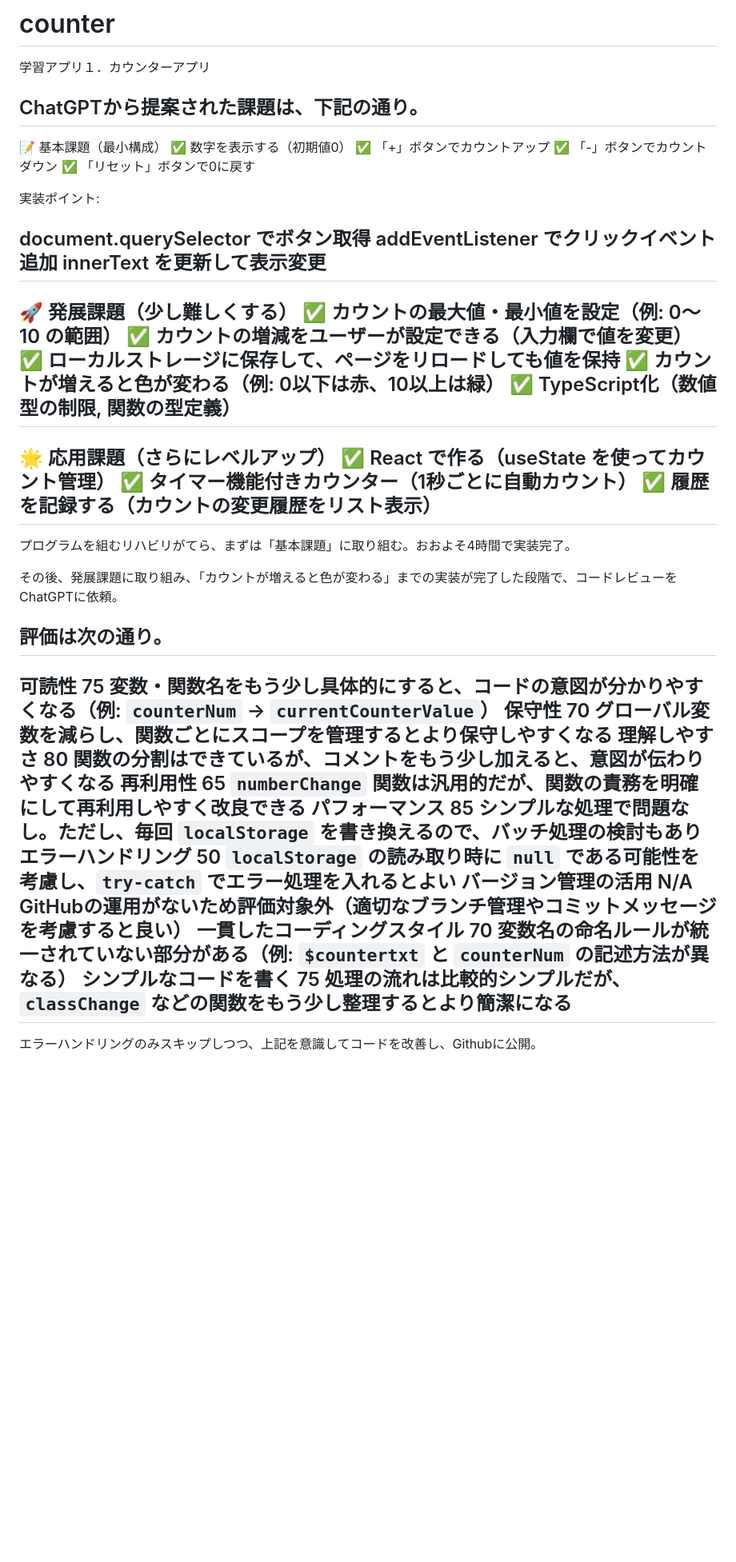
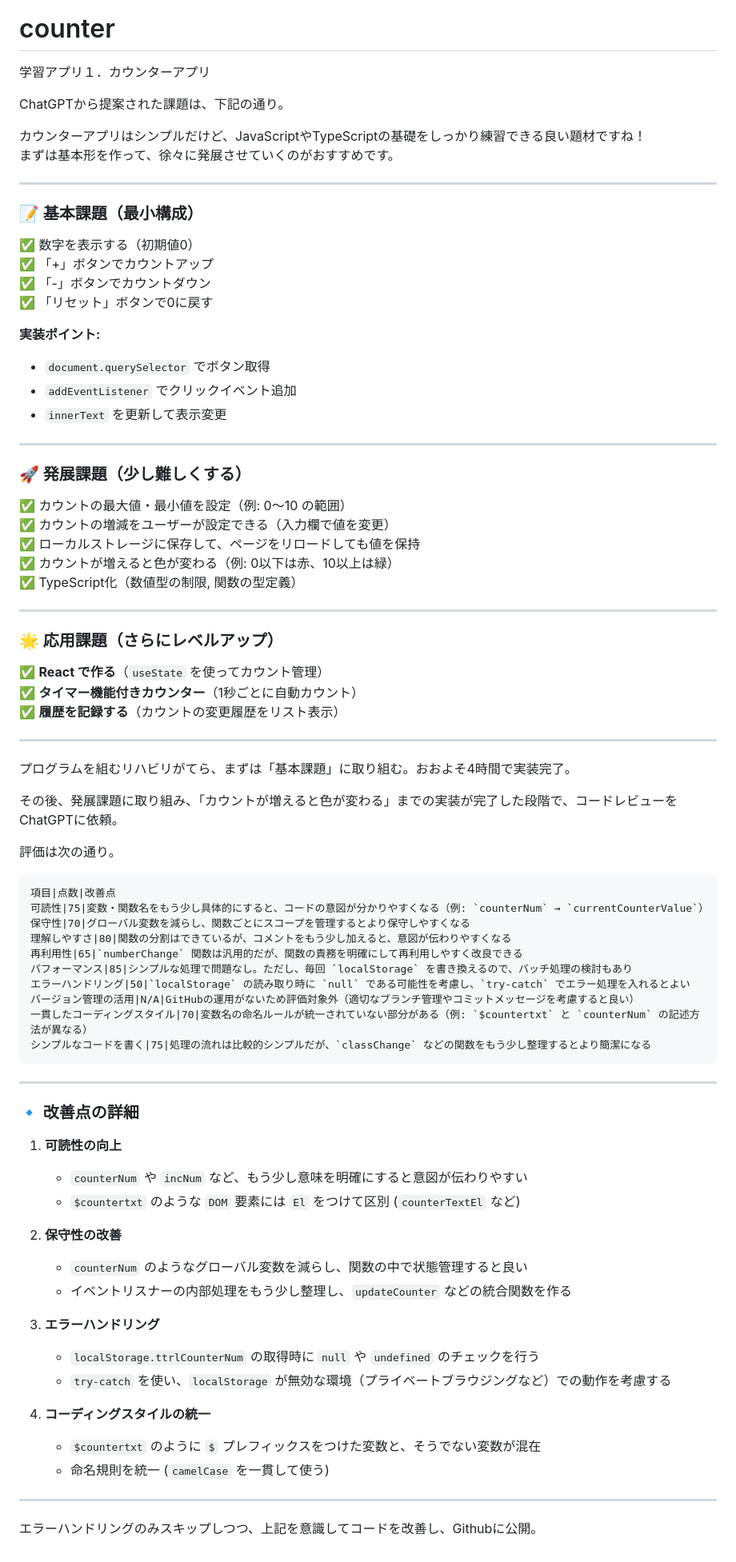
Before and after one commit to kimwat7601/tutorial, a Markdown page: counter/README.md, the part around the change. Shown at 80% size. Drawn GitHub-style; blank space fills up the shorter version.

Commit message:
counter README.mdの更新

````diff
--- a/counter/README.md
+++ b/counter/README.md
@@ -2,47 +2,79 @@
 学習アプリ１．カウンターアプリ
 
 ChatGPTから提案された課題は、下記の通り。
------------------------------
-📝 基本課題（最小構成）
+
+カウンターアプリはシンプルだけど、JavaScriptやTypeScriptの基礎をしっかり練習できる良い題材ですね！
+まずは基本形を作って、徐々に発展させていくのがおすすめです。
+
+---
+
+### **📝 基本課題（最小構成）**
 ✅ 数字を表示する（初期値0）
 ✅ 「+」ボタンでカウントアップ
 ✅ 「-」ボタンでカウントダウン
 ✅ 「リセット」ボタンで0に戻す
 
-実装ポイント:
+**実装ポイント:**
+- `document.querySelector` でボタン取得
+- `addEventListener` でクリックイベント追加
+- `innerText` を更新して表示変更
 
-document.querySelector でボタン取得
-addEventListener でクリックイベント追加
-innerText を更新して表示変更
------------------------------
-🚀 発展課題（少し難しくする）
+---
+
+### **🚀 発展課題（少し難しくする）**
 ✅ カウントの最大値・最小値を設定（例: 0～10 の範囲）
 ✅ カウントの増減をユーザーが設定できる（入力欄で値を変更）
 ✅ ローカルストレージに保存して、ページをリロードしても値を保持
 ✅ カウントが増えると色が変わる（例: 0以下は赤、10以上は緑）
 ✅ TypeScript化（数値型の制限, 関数の型定義）
------------------------------
-🌟 応用課題（さらにレベルアップ）
-✅ React で作る（useState を使ってカウント管理）
-✅ タイマー機能付きカウンター（1秒ごとに自動カウント）
-✅ 履歴を記録する（カウントの変更履歴をリスト表示）
------------------------------
 
+---
+
+### **🌟 応用課題（さらにレベルアップ）**
+✅ **React で作る**（`useState` を使ってカウント管理）
+✅ **タイマー機能付きカウンター**（1秒ごとに自動カウント）
+✅ **履歴を記録する**（カウントの変更履歴をリスト表示）
+
+---
 
 プログラムを組むリハビリがてら、まずは「基本課題」に取り組む。おおよそ4時間で実装完了。
 
 その後、発展課題に取り組み、「カウントが増えると色が変わる」までの実装が完了した段階で、コードレビューをChatGPTに依頼。
 
 評価は次の通り。
------------------------------
-可読性	75	変数・関数名をもう少し具体的にすると、コードの意図が分かりやすくなる（例: `counterNum` → `currentCounterValue`）
-保守性	70	グローバル変数を減らし、関数ごとにスコープを管理するとより保守しやすくなる
-理解しやすさ	80	関数の分割はできているが、コメントをもう少し加えると、意図が伝わりやすくなる
-再利用性	65	`numberChange` 関数は汎用的だが、関数の責務を明確にして再利用しやすく改良できる
-パフォーマンス	85	シンプルな処理で問題なし。ただし、毎回 `localStorage` を書き換えるので、バッチ処理の検討もあり
-エラーハンドリング	50	`localStorage` の読み取り時に `null` である可能性を考慮し、`try-catch` でエラー処理を入れるとよい
-バージョン管理の活用	N/A	GitHubの運用がないため評価対象外（適切なブランチ管理やコミットメッセージを考慮すると良い）
-一貫したコーディングスタイル	70	変数名の命名ルールが統一されていない部分がある（例: `$countertxt` と `counterNum` の記述方法が異なる）
-シンプルなコードを書く	75	処理の流れは比較的シンプルだが、`classChange` などの関数をもう少し整理するとより簡潔になる
------------------------------
+
+```
+項目|点数|改善点
+可読性|75|変数・関数名をもう少し具体的にすると、コードの意図が分かりやすくなる（例: `counterNum` → `currentCounterValue`）
+保守性|70|グローバル変数を減らし、関数ごとにスコープを管理するとより保守しやすくなる
+理解しやすさ|80|関数の分割はできているが、コメントをもう少し加えると、意図が伝わりやすくなる
+再利用性|65|`numberChange` 関数は汎用的だが、関数の責務を明確にして再利用しやすく改良できる
+パフォーマンス|85|シンプルな処理で問題なし。ただし、毎回 `localStorage` を書き換えるので、バッチ処理の検討もあり
+エラーハンドリング|50|`localStorage` の読み取り時に `null` である可能性を考慮し、`try-catch` でエラー処理を入れるとよい
+バージョン管理の活用|N/A|GitHubの運用がないため評価対象外（適切なブランチ管理やコミットメッセージを考慮すると良い）
+一貫したコーディングスタイル|70|変数名の命名ルールが統一されていない部分がある（例: `$countertxt` と `counterNum` の記述方法が異なる）
+シンプルなコードを書く|75|処理の流れは比較的シンプルだが、`classChange` などの関数をもう少し整理するとより簡潔になる
+```
+
+---
+
+### **🔹 改善点の詳細**
+1. **可読性の向上**
+   - `counterNum` や `incNum` など、もう少し意味を明確にすると意図が伝わりやすい
+   - `$countertxt` のような `DOM` 要素には `El` をつけて区別 (`counterTextEl` など)
+
+2. **保守性の改善**
+   - `counterNum` のようなグローバル変数を減らし、関数の中で状態管理すると良い
+   - イベントリスナーの内部処理をもう少し整理し、`updateCounter` などの統合関数を作る
+
+3. **エラーハンドリング**
+   - `localStorage.ttrlCounterNum` の取得時に `null` や `undefined` のチェックを行う
+   - `try-catch` を使い、`localStorage` が無効な環境（プライベートブラウジングなど）での動作を考慮する
+
+4. **コーディングスタイルの統一**
+   - `$countertxt` のように `$` プレフィックスをつけた変数と、そうでない変数が混在
+   - 命名規則を統一 (`camelCase` を一貫して使う)
+
+---
+
 エラーハンドリングのみスキップしつつ、上記を意識してコードを改善し、Githubに公開。
````
